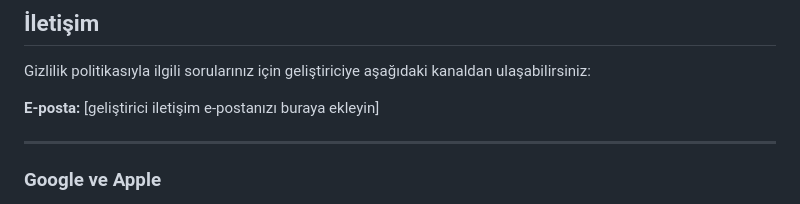
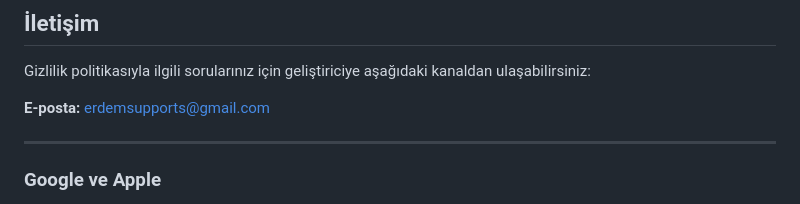
Before and after one commit to erdemqa/erdemqa.github.io, a Markdown page: bizim-kahve-batak-privacy-policy.md, the part around the change. GitHub-like rendering.

Commit message:
Change developer contact email in privacy policy
Updated the contact email for privacy policy inquiries.

```diff
--- a/bizim-kahve-batak-privacy-policy.md
+++ b/bizim-kahve-batak-privacy-policy.md
@@ -52,7 +52,7 @@ Gerekli görüldüğünde bu politika güncellenebilir. Güncel sürüm bu sayfa
 
 Gizlilik politikasıyla ilgili sorularınız için geliştiriciye aşağıdaki kanaldan ulaşabilirsiniz:
 
-**E-posta:** [geliştirici iletişim e-postanızı buraya ekleyin]
+**E-posta:** erdemsupports@gmail.com
 
 ---
 
```
